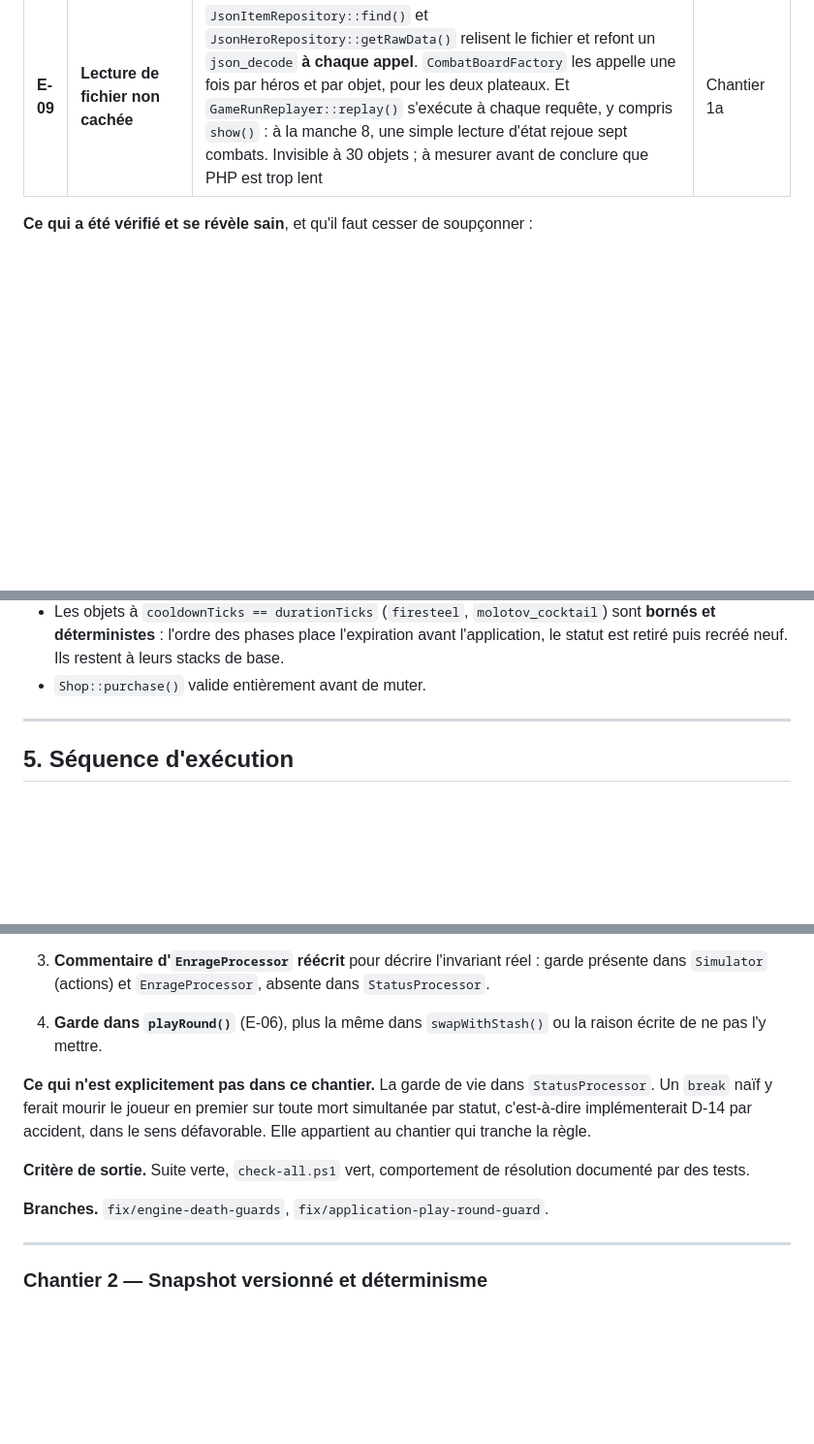
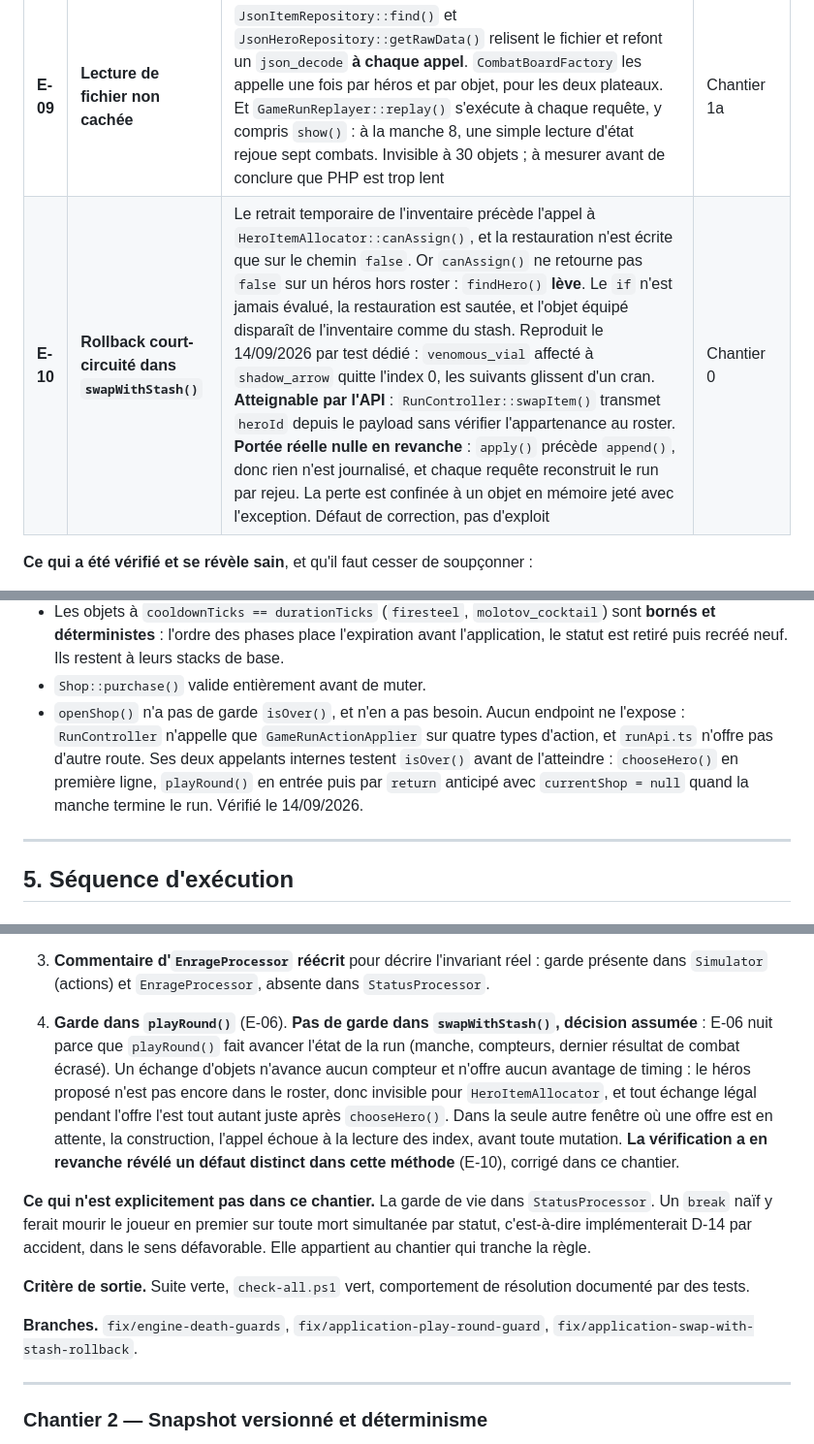
Before and after one commit to LaurentRoches/Noyau, a Markdown page: docs/07-roadmap-des-chantiers.md, 3 parts joined by grey strips. Shown at 97% size. Drawn GitHub-style; blank space fills up the shorter version.

Commit message:
docs(corpus): clôture le chantier 0 et documente E-10
- E-10 ajoutée en §4.2 : rollback court-circuité dans swapWithStash(),
  atteignable par l'API mais sans portée persistante, apply() précédant
  append() dans RunController.
- Point 4 du chantier 0 : raison écrite de ne pas garder swapWithStash()
  contre pendingHeroOffer, la méthode n'avançant aucun compteur.
- openShop() sans garde isOver() classé en vérifié sain : aucun endpoint
  ne l'expose, ses deux appelants internes testent isOver() avant.
- Branche fix/application-swap-with-stash-rollback ajoutée.

```diff
--- a/docs/07-roadmap-des-chantiers.md
+++ b/docs/07-roadmap-des-chantiers.md
@@ -156,6 +156,7 @@ La révision 1.0 affirmait qu'aucune anomalie ne justifiait de chantier propre.
 | **E-07** | **Champs et méthodes morts** | Trois, pas un. `Trigger` n'est lu nulle part — `dispatchForItem()` balaie tous les listeners en ignorant les clés. `Effect::intervalTicks` est sérialisé vers le frontend et n'est renseigné par aucun des 30 objets. `EventDispatcher::dispatch()` et `getListenersFor()` n'ont aucun appelant en production | Chantiers 3 et 3b |
 | **E-08** | **Pas de garde anti-cascade** | `EventDispatcher` n'a aucun garde-fou. **Constat maintenu et précisé** : `dispatchForItem()` n'est appelé que par `TickEngine`, jamais en réentrance, donc inoffensif tant qu'aucun objet n'est conditionnel. Le devient au chantier 3 | Chantier 3 |
 | **E-09** | **Lecture de fichier non cachée** | `JsonItemRepository::find()` et `JsonHeroRepository::getRawData()` relisent le fichier et refont un `json_decode` **à chaque appel**. `CombatBoardFactory` les appelle une fois par héros et par objet, pour les deux plateaux. Et `GameRunReplayer::replay()` s'exécute à chaque requête, y compris `show()` : à la manche 8, une simple lecture d'état rejoue sept combats. Invisible à 30 objets ; à mesurer avant de conclure que PHP est trop lent | Chantier 1a |
+| **E-10** | **Rollback court-circuité dans `swapWithStash()`** | Le retrait temporaire de l'inventaire précède l'appel à `HeroItemAllocator::canAssign()`, et la restauration n'est écrite que sur le chemin `false`. Or `canAssign()` ne retourne pas `false` sur un héros hors roster : `findHero()` **lève**. Le `if` n'est jamais évalué, la restauration est sautée, et l'objet équipé disparaît de l'inventaire comme du stash. Reproduit le 14/09/2026 par test dédié : `venomous_vial` affecté à `shadow_arrow` quitte l'index 0, les suivants glissent d'un cran. **Atteignable par l'API** : `RunController::swapItem()` transmet `heroId` depuis le payload sans vérifier l'appartenance au roster. **Portée réelle nulle en revanche** : `apply()` précède `append()`, donc rien n'est journalisé, et chaque requête reconstruit le run par rejeu. La perte est confinée à un objet en mémoire jeté avec l'exception. Défaut de correction, pas d'exploit | Chantier 0 |
 
 **Ce qui a été vérifié et se révèle sain**, et qu'il faut cesser de soupçonner :
 
@@ -165,6 +166,7 @@ La révision 1.0 affirmait qu'aucune anomalie ne justifiait de chantier propre.
 - Le `match` de `decorate()` n'a pas de branche `default` et couvre exactement les 10 compétences implémentées. Ajouter un cas à `HeroSkillType` sans toucher au décorateur produit une `UnhandledMatchError`. **Filet de sécurité pour le chantier 6, à ne pas casser en ajoutant un `default`.**
 - Les objets à `cooldownTicks == durationTicks` (`firesteel`, `molotov_cocktail`) sont **bornés et déterministes** : l'ordre des phases place l'expiration avant l'application, le statut est retiré puis recréé neuf. Ils restent à leurs stacks de base.
 - `Shop::purchase()` valide entièrement avant de muter.
+- `openShop()` n'a pas de garde `isOver()`, et n'en a pas besoin. Aucun endpoint ne l'expose : `RunController` n'appelle que `GameRunActionApplier` sur quatre types d'action, et `runApi.ts` n'offre pas d'autre route. Ses deux appelants internes testent `isOver()` avant de l'atteindre : `chooseHero()` en première ligne, `playRound()` en entrée puis par `return` anticipé avec `currentShop = null` quand la manche termine le run. Vérifié le 14/09/2026.
 
 ---
 
@@ -273,13 +275,13 @@ Les tailles sont **relatives entre elles**, pas des durées. Aucune conversion e
 
 3. **Commentaire d'`EnrageProcessor` réécrit** pour décrire l'invariant réel : garde présente dans `Simulator` (actions) et `EnrageProcessor`, absente dans `StatusProcessor`.
 
-4. **Garde dans `playRound()`** (E-06), plus la même dans `swapWithStash()` ou la raison écrite de ne pas l'y mettre.
+4. **Garde dans `playRound()`** (E-06). **Pas de garde dans `swapWithStash()`, décision assumée** : E-06 nuit parce que `playRound()` fait avancer l'état de la run (manche, compteurs, dernier résultat de combat écrasé). Un échange d'objets n'avance aucun compteur et n'offre aucun avantage de timing : le héros proposé n'est pas encore dans le roster, donc invisible pour `HeroItemAllocator`, et tout échange légal pendant l'offre l'est tout autant juste après `chooseHero()`. Dans la seule autre fenêtre où une offre est en attente, la construction, l'appel échoue à la lecture des index, avant toute mutation. **La vérification a en revanche révélé un défaut distinct dans cette méthode** (E-10), corrigé dans ce chantier.
 
 **Ce qui n'est explicitement pas dans ce chantier.** La garde de vie dans `StatusProcessor`. Un `break` naïf y ferait mourir le joueur en premier sur toute mort simultanée par statut, c'est-à-dire implémenterait D-14 par accident, dans le sens défavorable. Elle appartient au chantier qui tranche la règle.
 
 **Critère de sortie.** Suite verte, `check-all.ps1` vert, comportement de résolution documenté par des tests.
 
-**Branches.** `fix/engine-death-guards`, `fix/application-play-round-guard`.
+**Branches.** `fix/engine-death-guards`, `fix/application-play-round-guard`, `fix/application-swap-with-stash-rollback`.
 
 ---
 
```
